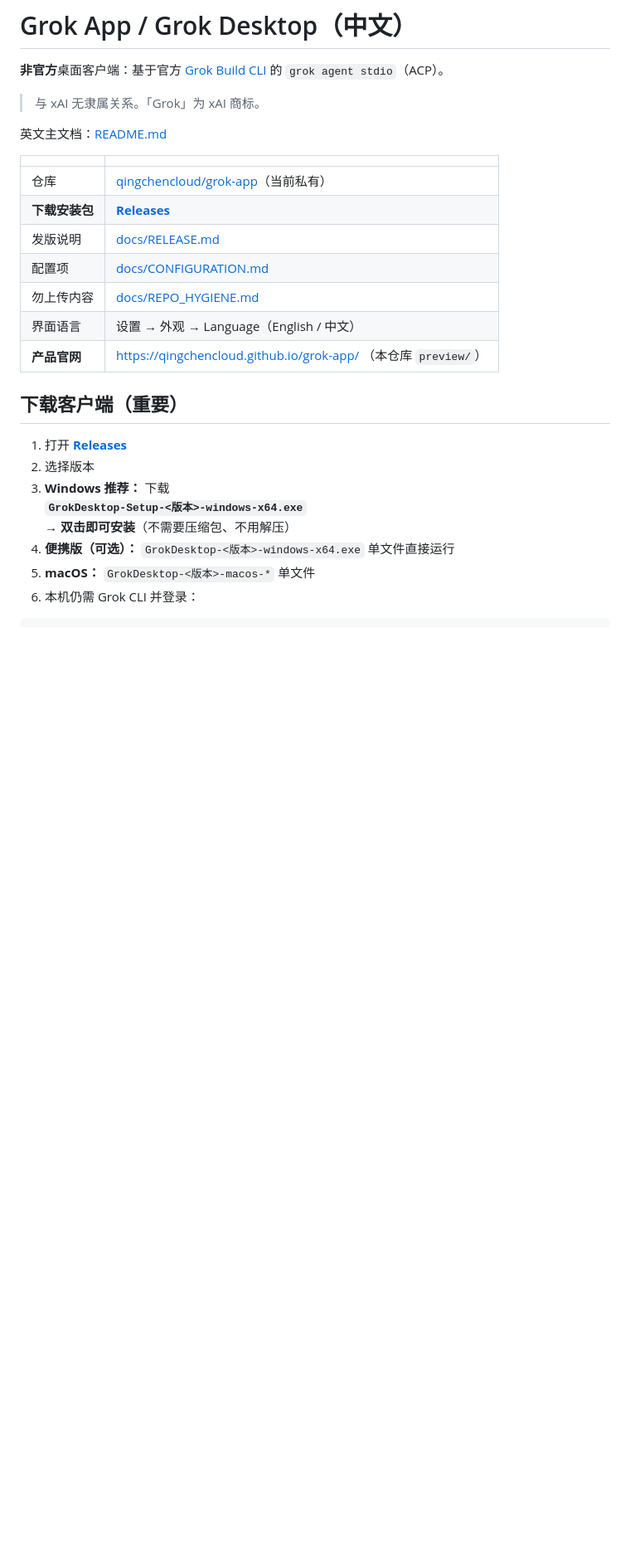
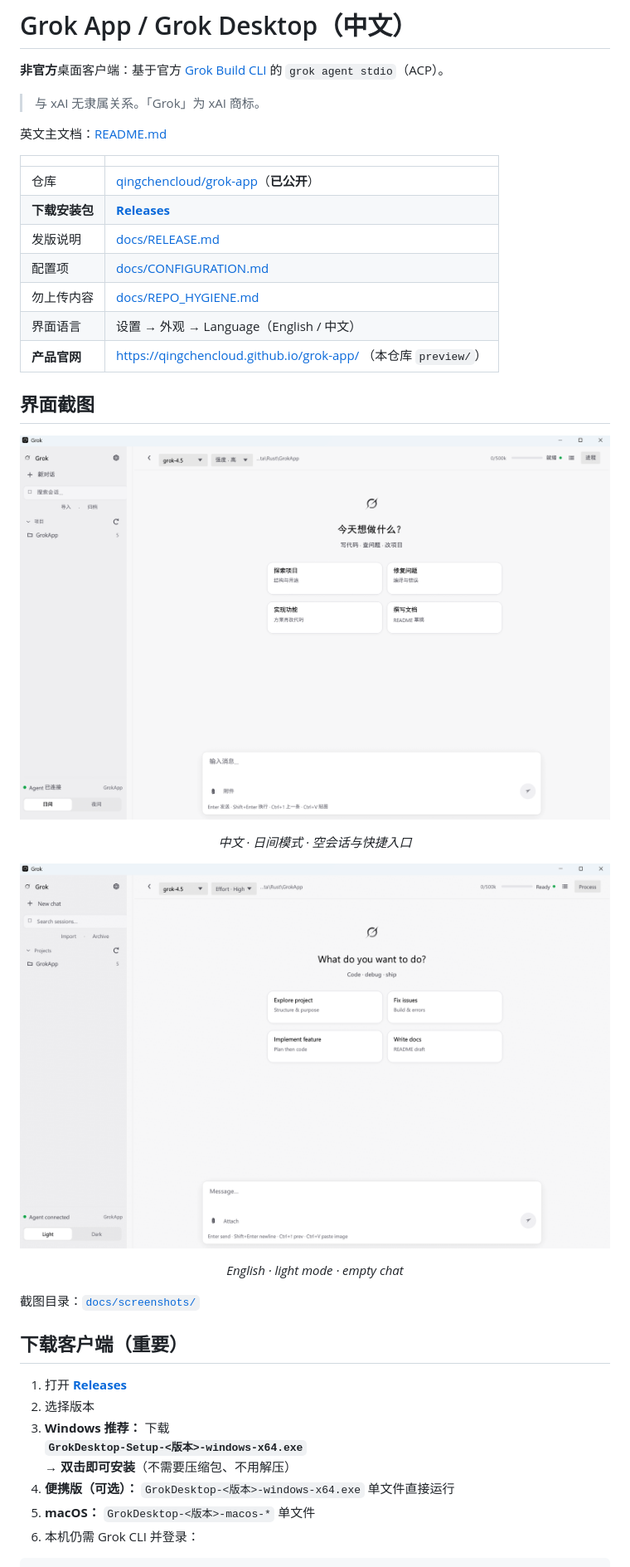
Before and after one commit to qingchencloud/grok-app, a Markdown page: docs/zh/README.md, the part around one of its changes. Shown at 83% size. GitHub-like rendering; pictures changed too: docs/screenshots/home-en.png (added), docs/screenshots/home-zh.png (added); blank space fills up the shorter version.

```diff
--- a/docs/zh/README.md
+++ b/docs/zh/README.md
@@ -8,13 +8,33 @@
 
 | | |
 |--|--|
-| 仓库 | [qingchencloud/grok-app](https://github.com/qingchencloud/grok-app)（当前私有） |
+| 仓库 | [qingchencloud/grok-app](https://github.com/qingchencloud/grok-app)（**已公开**） |
 | **下载安装包** | **[Releases](https://github.com/qingchencloud/grok-app/releases)** |
 | 发版说明 | [docs/RELEASE.md](../RELEASE.md) |
 | 配置项 | [docs/CONFIGURATION.md](../CONFIGURATION.md) |
 | 勿上传内容 | [docs/REPO_HYGIENE.md](../REPO_HYGIENE.md) |
 | 界面语言 | 设置 → 外观 → Language（English / 中文） |
 | **产品官网** | https://qingchencloud.github.io/grok-app/ （本仓库 `preview/`） |
+
+## 界面截图
+
+<p align="center">
+  <img src="../screenshots/home-zh.png" alt="Grok Desktop 中文界面" width="900" />
+</p>
+
+<p align="center">
+  <em>中文 · 日间模式 · 空会话与快捷入口</em>
+</p>
+
+<p align="center">
+  <img src="../screenshots/home-en.png" alt="Grok Desktop English UI" width="900" />
+</p>
+
+<p align="center">
+  <em>English · light mode · empty chat</em>
+</p>
+
+截图目录：[`docs/screenshots/`](../screenshots/)
 
 ## 下载客户端（重要）
 
```
Also changed, not shown: other parts of docs/zh/README.md (+0 -2 lines), README.md (+22 -4 lines), docs/screenshots/README.md (added, +18 -0 lines), preview/assets/screenshots/home-en.png (added), preview/assets/screenshots/home-zh.png (added), 1 other file.
